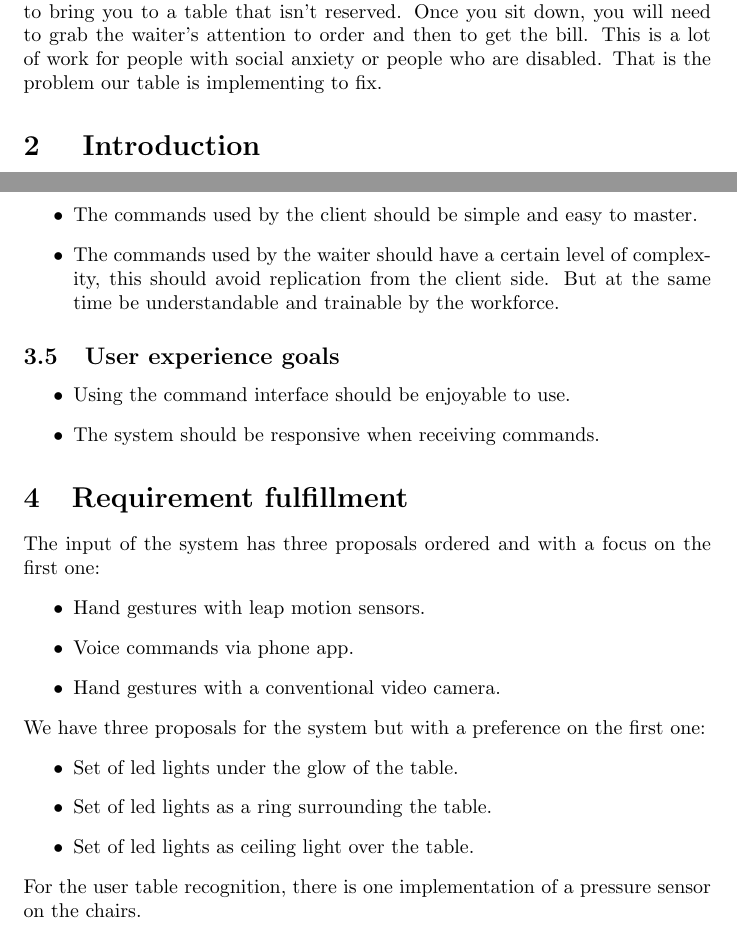
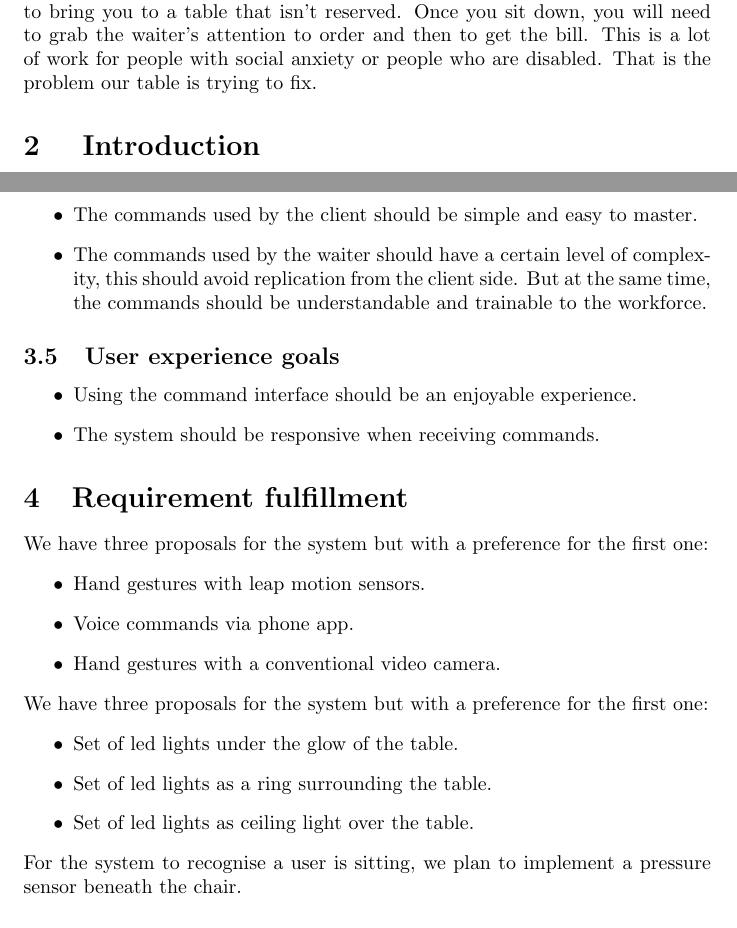
Before and after one commit to NikaelaBalla/SmartTable-Project, a LaTeX document (Requirements Analysis.tex): two parts of pages 1 and 3 of 4, joined at a grey line, cut so that both start at the same text. Compiled offline with pdfLaTeX.

Commit message:
Update Requirements Analysis.tex

```diff
--- a/Requirements Analysis.tex
+++ b/Requirements Analysis.tex
@@ -17,7 +17,7 @@
 The purpose of this project is to make a SmartTable.Why would we need this?
 Well, imagine you are in a crowded restaurant. You have to wait for the host to bring you to a table that isn't reserved. Once you sit down,
 you will need to grab the waiter's attention to order and then to get the bill. This is a lot of work for people with social anxiety or people
-who are disabled. That is the problem our table is implementing to fix.
+who are disabled. That is the problem our table is trying to fix.
 \section{ Introduction}
 Our intended users are: a client in a restaurant and the waiter in the restaurant or other service-based establishments.
 The client has difficulties communicating with others, because of social anxiety, disability, or other reasons. The waiter is overworked and
@@ -69,27 +69,27 @@ This process will be explained in more detail in the requirements section.
 \subsection{Usability goals}
 \begin{itemize}
     \item The commands used by the client should be simple and easy to master.
-    \item The commands used by the waiter should have a certain level of complexity, this should avoid replication from the client side. But at the same time be understandable and trainable by the workforce.
+    \item The commands used by the waiter should have a certain level of complexity, this should avoid replication from the client side. But at the same time, the commands should be understandable and trainable to the workforce.
 \end{itemize}
 \subsection{User experience goals}
 \begin{itemize}
-    \item Using the command interface should be enjoyable to use.
+    \item Using the command interface should be an enjoyable experience.
     \item The system should be responsive when receiving commands.
 \end{itemize}
 \section{Requirement fulfillment}
-The input of the system has three proposals ordered and with a focus on the first one:
+We have three proposals for the system but with a preference for the first one:
 \begin{itemize}
     \item Hand gestures with leap motion sensors.
     \item Voice commands via phone app.
     \item Hand gestures with a conventional video camera.
 \end{itemize}
-We have three proposals for the system but with a preference on the first one:
+We have three proposals for the system but with a preference for the first one:
 \begin{itemize}
     \item Set of led lights under the glow of the table.
     \item Set of led lights as a ring surrounding the table.
     \item Set of led lights as ceiling light over the table.
 \end{itemize}
-For the user table recognition, there is one implementation of a pressure sensor on the chairs.
+For the system to recognise a user is sitting, we plan to implement a pressure sensor beneath the chair.
 
 
 \begin{figure}[!htb]
```
